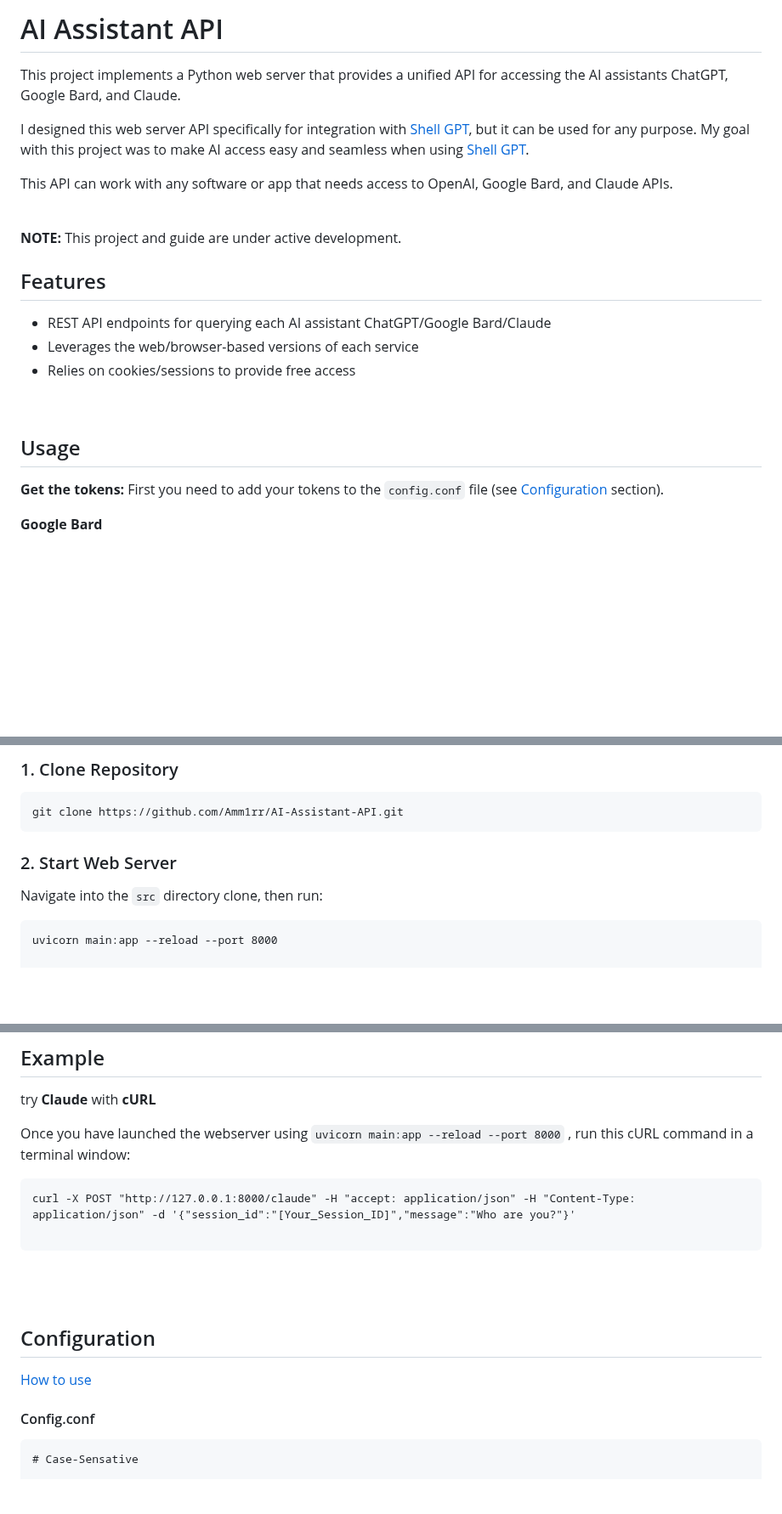
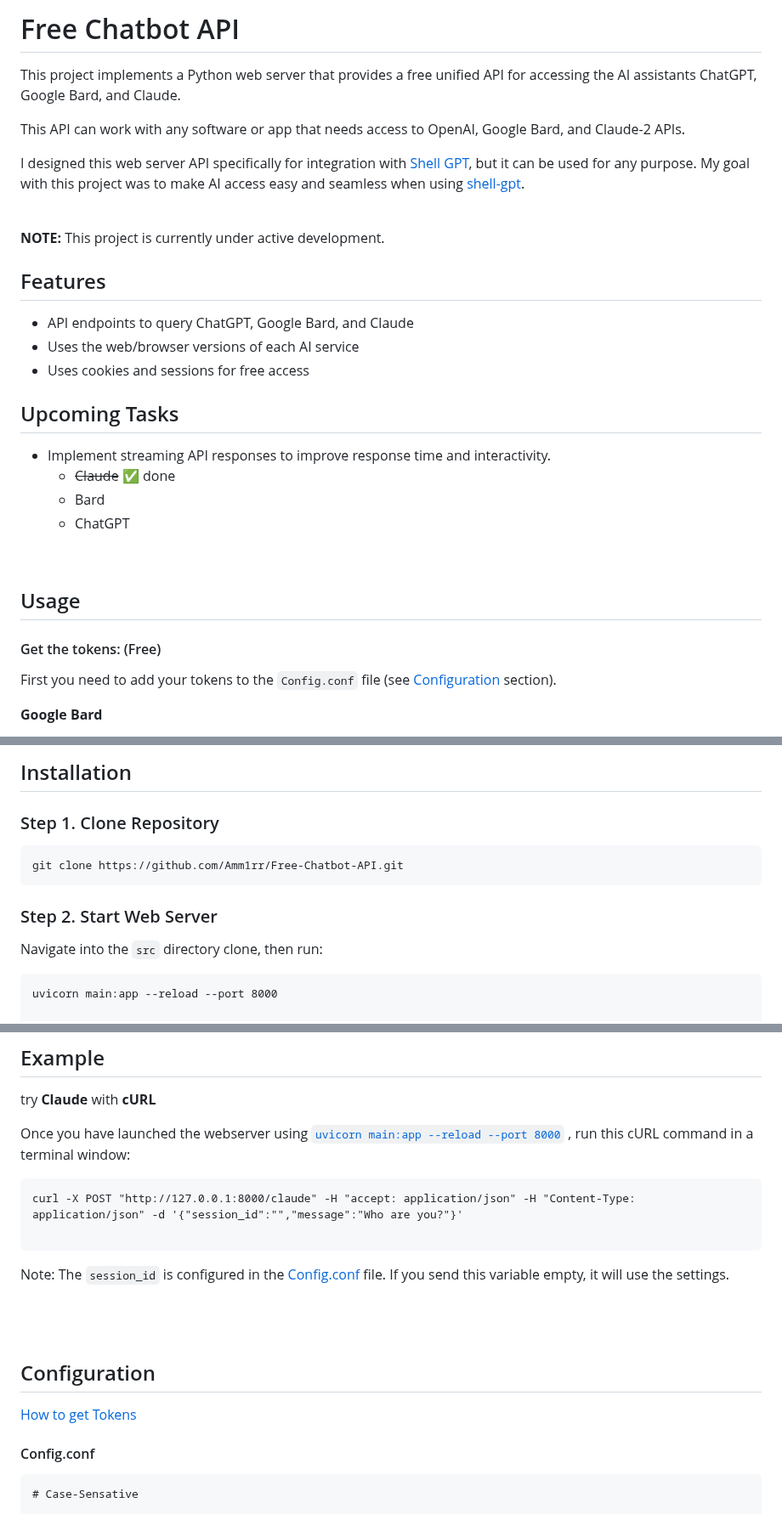
Before and after one commit to Amm1rr/WebAI-to-API, a Markdown page: README.MD, 3 parts joined by grey strips. Shown at 85% size. Drawn GitHub-style; blank space fills up the shorter version.

Commit message:
Update Guide

````diff
--- a/README.MD
+++ b/README.MD
@@ -1,29 +1,39 @@
-# AI Assistant API
+# Free Chatbot API
 
-This project implements a Python web server that provides a unified API for accessing the AI assistants ChatGPT, Google Bard, and Claude.
+This project implements a Python web server that provides a free unified API for accessing the AI assistants ChatGPT, Google Bard, and Claude.
 
-I designed this web server API specifically for integration with [Shell GPT](https://github.com/TheR1D/shell_gpt/), but it can be used for any purpose. My goal with this project was to make AI access easy and seamless when using [Shell GPT](https://github.com/TheR1D/shell_gpt/).
+This API can work with any software or app that needs access to OpenAI, Google Bard, and Claude-2 APIs.
 
-This API can work with any software or app that needs access to OpenAI, Google Bard, and Claude APIs.
+I designed this web server API specifically for integration with [Shell GPT](https://github.com/TheR1D/shell_gpt/), but it can be used for any purpose. My goal with this project was to make AI access easy and seamless when using [shell-gpt](https://github.com/TheR1D/shell_gpt/).
+
 
 <br>
 
-**NOTE:** This project and guide are under active development.
+**NOTE:** This project is currently under active development.
 
 
 
 ## Features
 
-- REST API endpoints for querying each AI assistant ChatGPT/Google Bard/Claude
-- Leverages the web/browser-based versions of each service
-- Relies on cookies/sessions to provide free access
+- API endpoints to query ChatGPT, Google Bard, and Claude
+- Uses the web/browser versions of each AI service
+- Uses cookies and sessions for free access
+
+
+## Upcoming Tasks
+
+- Implement streaming API responses to improve response time and interactivity.
+    - ~~Claude~~    ✅ done
+    - Bard
+    - ChatGPT
+
 
 <br>
 
 ## Usage
 
-**Get the tokens:**
-First you need to add your tokens to the `config.conf` file (see [Configuration](#configuration) section).
+#### Get the tokens: (Free)
+First you need to add your tokens to the `Config.conf` file (see [Configuration](#configuration) section).
 
 
 **Google Bard**
@@ -76,10 +87,12 @@ Then, add your tokens to the `config.conf` file (see [Configuration](#configurat
 
-### 1. Clone Repository
+## Installation
+
+### Step 1. Clone Repository
 ```
-git clone https://github.com/Amm1rr/AI-Assistant-API.git
+git clone https://github.com/Amm1rr/Free-Chatbot-API.git
 ```
 
-### 2. Start Web Server
+### Step 2. Start Web Server
 Navigate into the `src` directory clone, then run:
 
 ```
@@ -119,16 +132,20 @@ Output: String
 ## Example
 try **Claude** with **cURL**
 
-Once you have launched the webserver using `uvicorn main:app --reload --port 8000` , run this cURL command in a terminal window:
-```
-curl -X POST "http://127.0.0.1:8000/claude" -H "accept: application/json" -H "Content-Type: application/json" -d '{"session_id":"[Your_Session_ID]","message":"Who are you?"}'
+Once you have launched the webserver using [`uvicorn main:app --reload --port 8000`](#2-start-web-server) , run this cURL command in a terminal window:
 
 ```
+curl -X POST "http://127.0.0.1:8000/claude" -H "accept: application/json" -H "Content-Type: application/json" -d '{"session_id":"","message":"Who are you?"}'
+
+```
+
+Note: The `session_id` is configured in the [Config.conf](#configconf) file. If you send this variable empty, it will use the settings.
 
 <br><br>
 
 ## Configuration
-[How to use](#usage)
+[How to get Tokens](#usage)
+
 #### Config.conf
 ```
 # Case-Sensative
````
Also changed, not shown: other parts of README.MD (+5 -4 lines).
